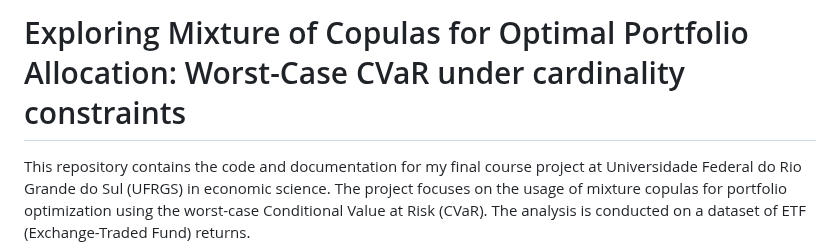
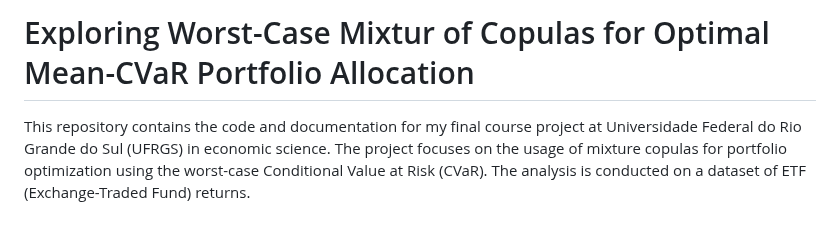
Before and after one commit to JoaoJungblut/Mean-CVaR_Portfolio_with_Mixture-Copulas, a Markdown page: README.md, the part around the change. Drawn GitHub-style; blank space fills up the shorter version.

```diff
--- a/README.md
+++ b/README.md
@@ -1,4 +1,4 @@
-# Exploring Mixture of Copulas for Optimal Portfolio Allocation: Worst-Case CVaR  under cardinality constraints
+# Exploring Worst-Case Mixtur of Copulas for Optimal Mean-CVaR Portfolio Allocation
 
 This repository contains the code and documentation for my final course project at Universidade Federal do Rio Grande do Sul (UFRGS) in economic science. The project focuses on the usage of mixture copulas for portfolio optimization using the worst-case Conditional Value at Risk (CVaR). The analysis is conducted on a dataset of ETF (Exchange-Traded Fund) returns.
 
```
